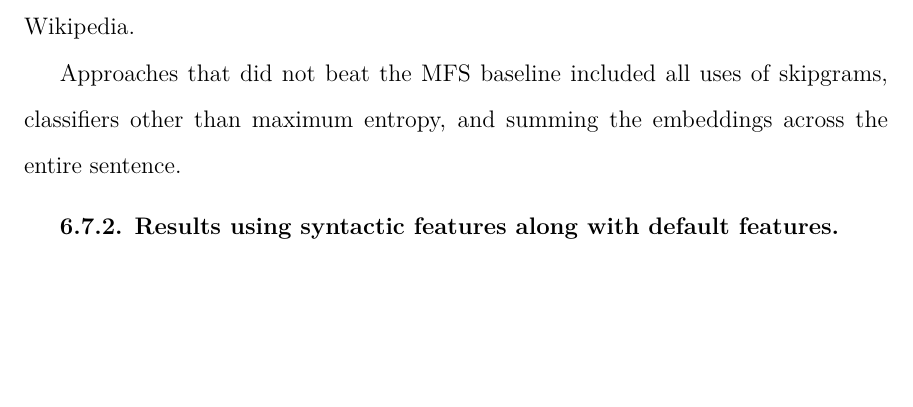
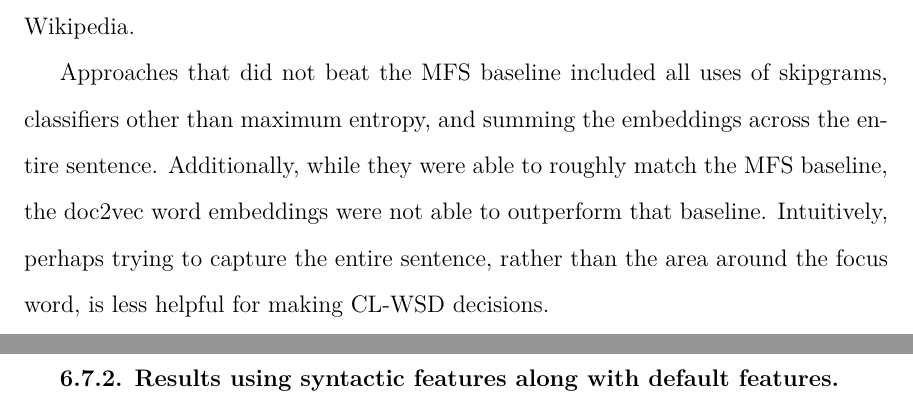
Before and after one commit to alexrudnick/dissertation, a LaTeX thesis (dissertation/dissertation.tex, which reads dissertation/monolingual.tex): part of page 94 of 124 before the commit and two parts of pages 94 and 95 of 125 after it, the two joined at a grey line, cut so that both start at the same text, the shorter picture padded with empty space. Compiled offline with XeLaTeX.

Commit message:
monolingual writing

```diff
--- a/dissertation/monolingual.tex
+++ b/dissertation/monolingual.tex
@@ -552,7 +552,11 @@ on Wikipedia.
 
 Approaches that did not beat the MFS baseline included all uses of skipgrams,
 classifiers other than maximum entropy, and summing the embeddings across the
-entire sentence.
+entire sentence. Additionally, while they were able to roughly match the MFS
+baseline, the doc2vec word embeddings were not able to outperform that
+baseline. Intuitively, perhaps trying to capture the entire sentence, rather
+than the area around the focus word, is less helpful for making CL-WSD
+decisions.
 
 \subsection{Results using syntactic features along with default features}
 %% XXX working here
```
Also changed, not shown: dissertation/monolingual.tex (2 more changed lines).
